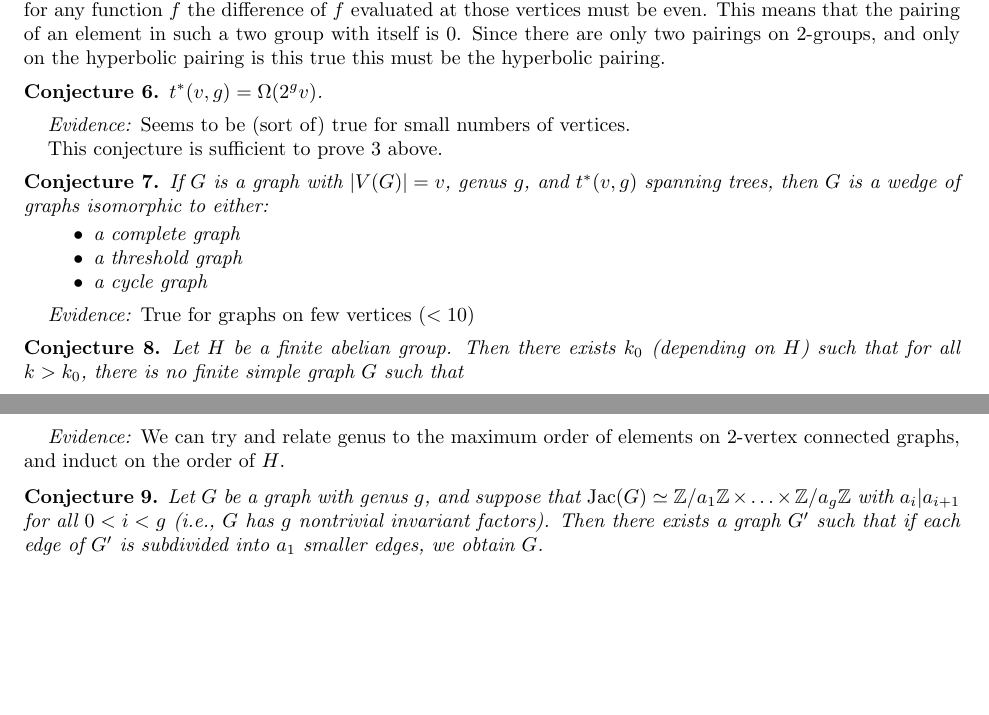
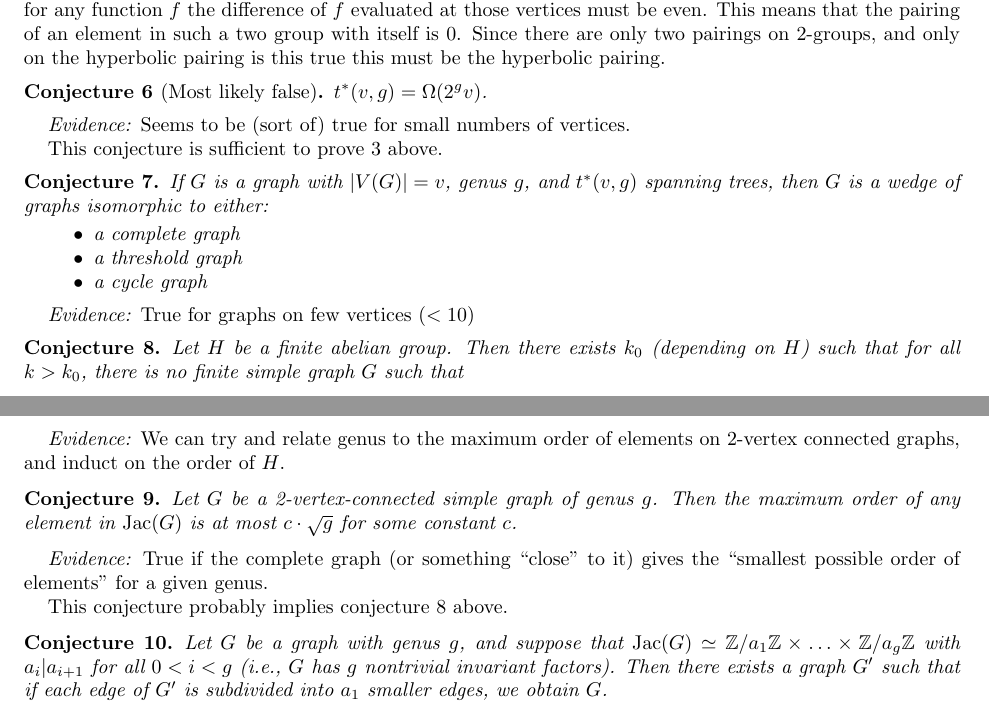
Before and after one commit to tjweisman/bn_writeups, a LaTeX paper (known/known.tex): two parts of pages 3 and 4 of 4, joined at a grey line, cut so that both start at the same text, the shorter picture padded with empty space. Compiled offline with pdfLaTeX.

Commit message:
new conjecture

```diff
--- a/known/known.tex
+++ b/known/known.tex
@@ -334,7 +334,7 @@
   true this must be the hyperbolic pairing.
 \end{evidence}
 
-\begin{conj}
+\begin{conj}[Most likely false]
 
   $t^*(v,g) = \Omega(2^gv)$.
 \end{conj}
@@ -360,6 +360,7 @@ This conjecture is sufficient to prove \ref{nk_pairs} above.
 \end{evidence}
 
 \begin{conj}
+  \label{H_no_2group}
   Let $H$ be a finite abelian group. Then there exists $k_0$
   (depending on $H$) such that for all $k > k_0$, there is no finite
   simple graph $G$ such that
@@ -372,6 +373,20 @@ This conjecture is sufficient to prove \ref{nk_pairs} above.
 \begin{evidence}
   We can try and relate genus to the maximum order of elements on
   2-vertex connected graphs, and induct on the order of $H$.
+\end{evidence}
+
+\begin{conj}
+  Let $G$ be a 2-vertex-connected simple graph of genus $g$. Then the
+  maximum order of any element in $\Jac(G)$ is at most $c \cdot
+  \sqrt{g}$ for some constant $c$.
+\end{conj}
+
+\begin{evidence}
+  True if the complete graph (or something ``close'' to it) gives the
+  ``smallest possible order of elements'' for a given genus.
+
+  This conjecture probably implies conjecture \ref{H_no_2group}
+  above.
 \end{evidence}
 
 \begin{conj}
```
Also changed, not shown: known/known.tex (1 more changed lines).
